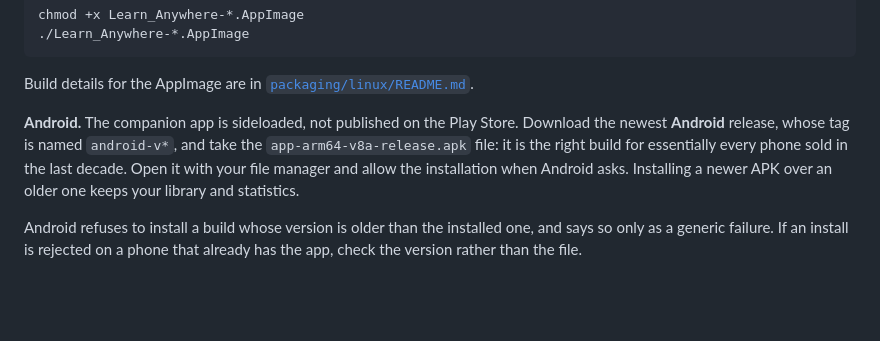
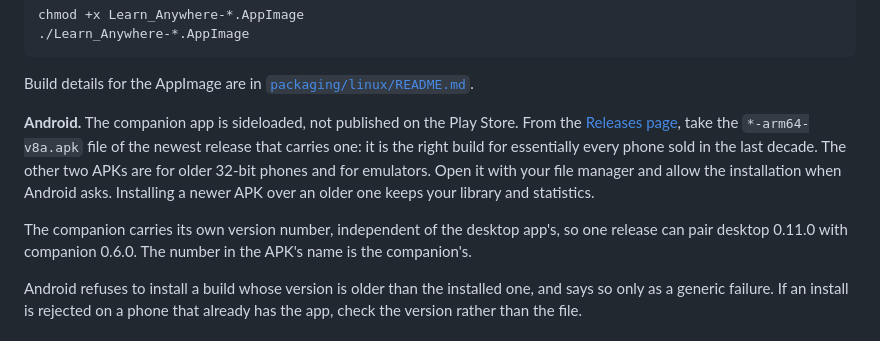
Before and after one commit to PescheHelfer/LearnAnywhere, a Markdown page: README.md, the part around the change. GitHub-like rendering; blank space fills up the shorter version.

Commit message:
Fix the README's Android download instructions
 - desktop 0.11.0 and companion 0.6.0 ship in one release on the
   desktop tag, so android-v* is no longer where the APKs live

 - name the asset as published, Learn_Anywhere-0.6.0-arm64-v8a.apk,
   not app-arm64-v8a-release.apk

 - say the number in the APK name is the companion's, so 0.6.0
   beside desktop 0.11.0 does not read as a stale file

Co-Authored-By: Claude Opus 5 <noreply@anthropic.com>

```diff
--- a/README.md
+++ b/README.md
@@ -172,11 +172,16 @@ chmod +x Learn_Anywhere-*.AppImage
 
 Build details for the AppImage are in [`packaging/linux/README.md`](packaging/linux/README.md).
 
-**Android.** The companion app is sideloaded, not published on the Play Store. Download
-the newest **Android** release, whose tag is named `android-v*`, and take the
-`app-arm64-v8a-release.apk` file: it is the right build for essentially every phone sold
-in the last decade. Open it with your file manager and allow the installation when
+**Android.** The companion app is sideloaded, not published on the Play Store. From the
+[Releases page](https://github.com/PescheHelfer/LearnAnywhere/releases), take the
+`*-arm64-v8a.apk` file of the newest release that carries one: it is the right build for
+essentially every phone sold in the last decade. The other two APKs are for older 32-bit
+phones and for emulators. Open it with your file manager and allow the installation when
 Android asks. Installing a newer APK over an older one keeps your library and statistics.
+
+The companion carries its own version number, independent of the desktop app's, so one
+release can pair desktop 0.11.0 with companion 0.6.0. The number in the APK's name is the
+companion's.
 
 Android refuses to install a build whose version is older than the installed one, and
 says so only as a generic failure. If an install is rejected on a phone that already has
```
